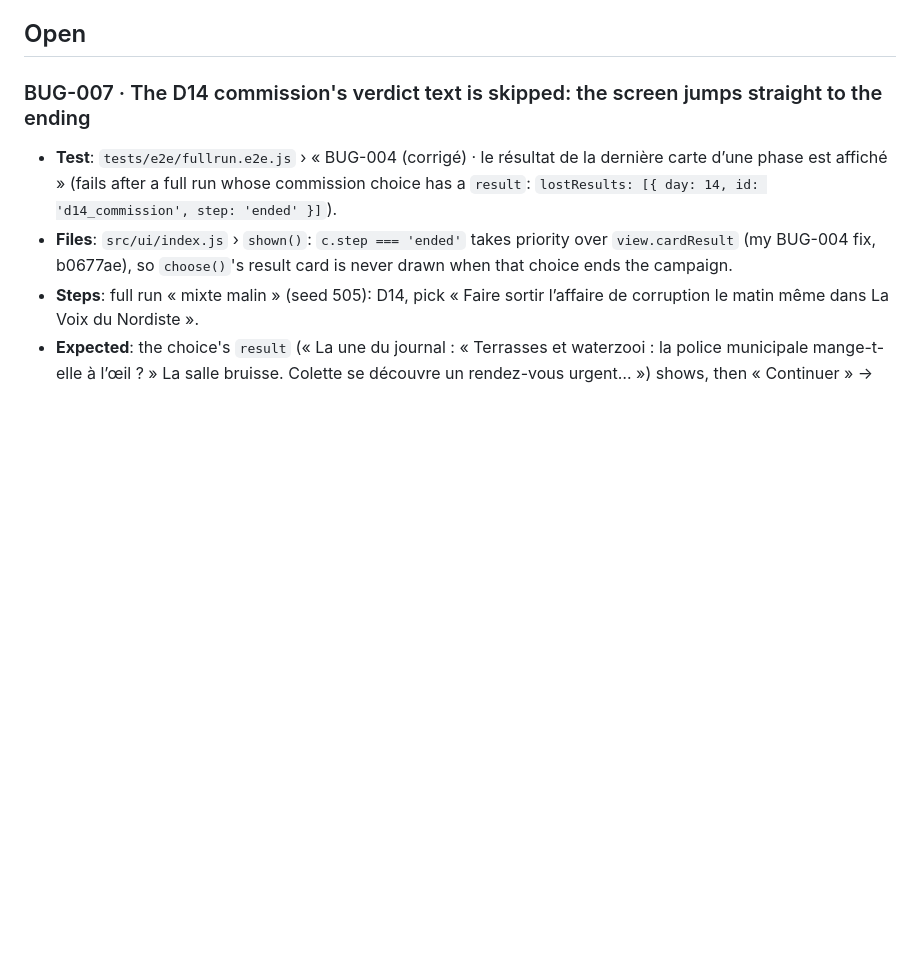
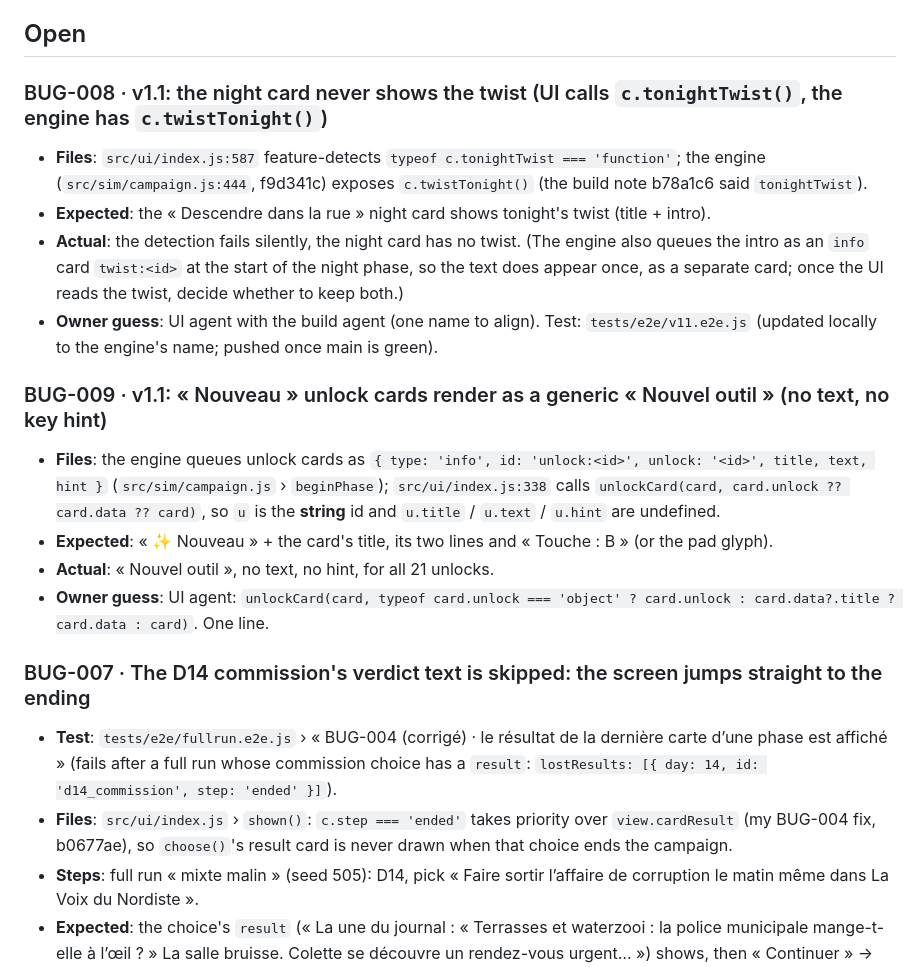
Before and after one commit to lolulo69/rue-des-bouchers, a Markdown page: qa/bugs.md, the part around the change. Rendered like a GitHub page; blank space fills up the shorter version.

Commit message:
QA: BUG-008 (twist missing on the night card: tonightTwist vs twistTonight) and BUG-009 (« Nouveau » cards lose title/text/hint) logged for the UI agent
Co-Authored-By: Claude Opus 5.5 <noreply@anthropic.com>

```diff
--- a/qa/bugs.md
+++ b/qa/bugs.md
@@ -4,6 +4,19 @@ Maintained by the QA agent. Each bug has a failing test marked `test.fixme` (run
 When a bug is fixed, remove the `fixme` (the test then guards against regressions) and move the entry to "Fixed".
 
 ## Open
+
+### BUG-008 · v1.1: the night card never shows the twist (UI calls `c.tonightTwist()`, the engine has `c.twistTonight()`)
+- **Files**: `src/ui/index.js:587` feature-detects `typeof c.tonightTwist === 'function'`; the engine (`src/sim/campaign.js:444`, f9d341c) exposes `c.twistTonight()` (the build note b78a1c6 said `tonightTwist`).
+- **Expected**: the « Descendre dans la rue » night card shows tonight's twist (title + intro).
+- **Actual**: the detection fails silently, the night card has no twist. (The engine also queues the intro as an `info` card `twist:<id>` at the start of the night phase, so the text does appear once, as a separate card; once the UI reads the twist, decide whether to keep both.)
+- **Owner guess**: UI agent with the build agent (one name to align). Test: `tests/e2e/v11.e2e.js` (updated locally to the engine's name; pushed once main is green).
+
+### BUG-009 · v1.1: « Nouveau » unlock cards render as a generic « Nouvel outil » (no text, no key hint)
+- **Files**: the engine queues unlock cards as `{ type: 'info', id: 'unlock:<id>', unlock: '<id>', title, text, hint }` (`src/sim/campaign.js` › `beginPhase`); `src/ui/index.js:338` calls `unlockCard(card, card.unlock ?? card.data ?? card)`, so `u` is the **string** id and `u.title` / `u.text` / `u.hint` are undefined.
+- **Expected**: « ✨ Nouveau » + the card's title, its two lines and « Touche : B » (or the pad glyph).
+- **Actual**: « Nouvel outil », no text, no hint, for all 21 unlocks.
+- **Owner guess**: UI agent: `unlockCard(card, typeof card.unlock === 'object' ? card.unlock : card.data?.title ? card.data : card)`. One line.
+
 
 ### BUG-007 · The D14 commission's verdict text is skipped: the screen jumps straight to the ending
 - **Test**: `tests/e2e/fullrun.e2e.js` › « BUG-004 (corrigé) · le résultat de la dernière carte d’une phase est affiché » (fails after a full run whose commission choice has a `result`: `lostResults: [{ day: 14, id: 'd14_commission', step: 'ended' }]`).
```
